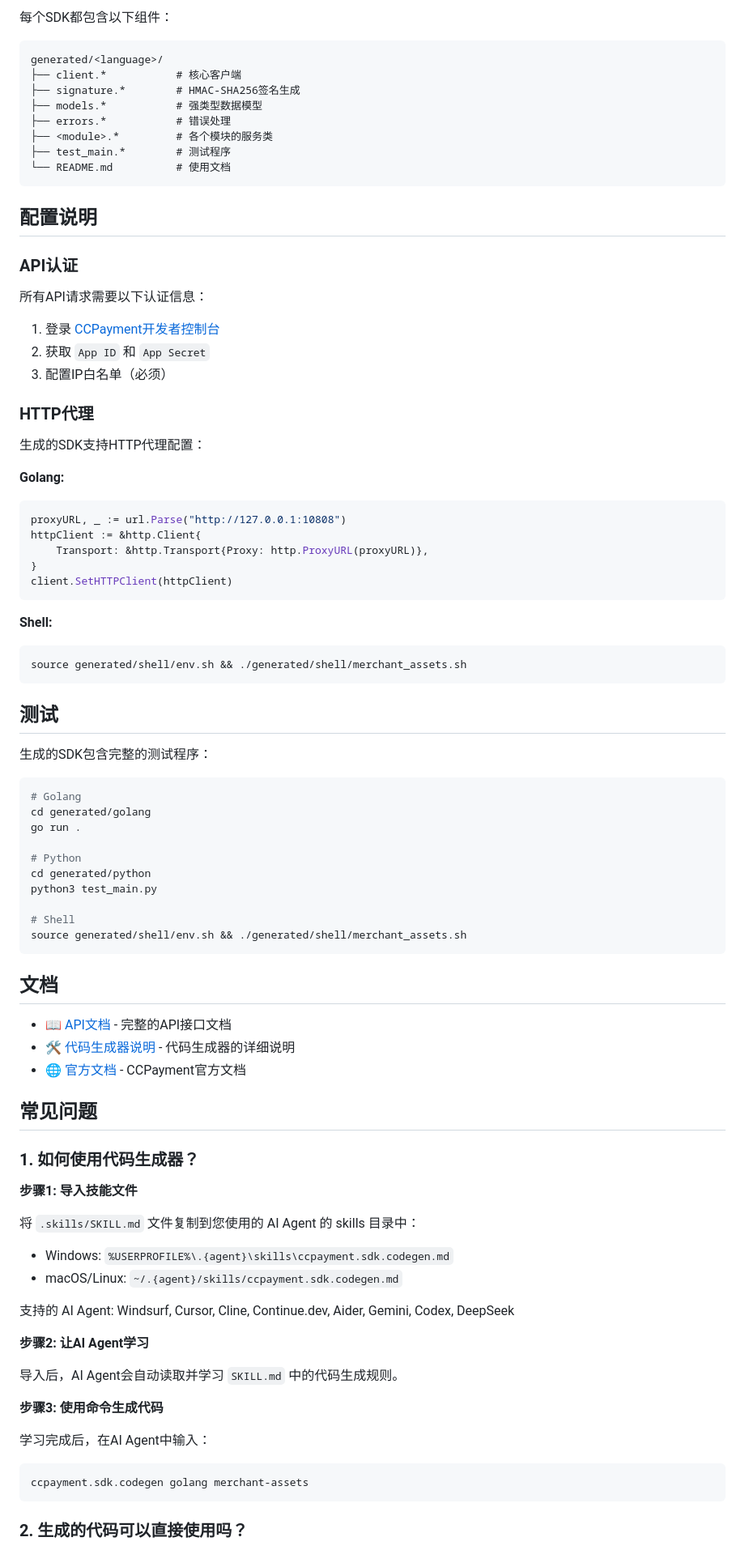
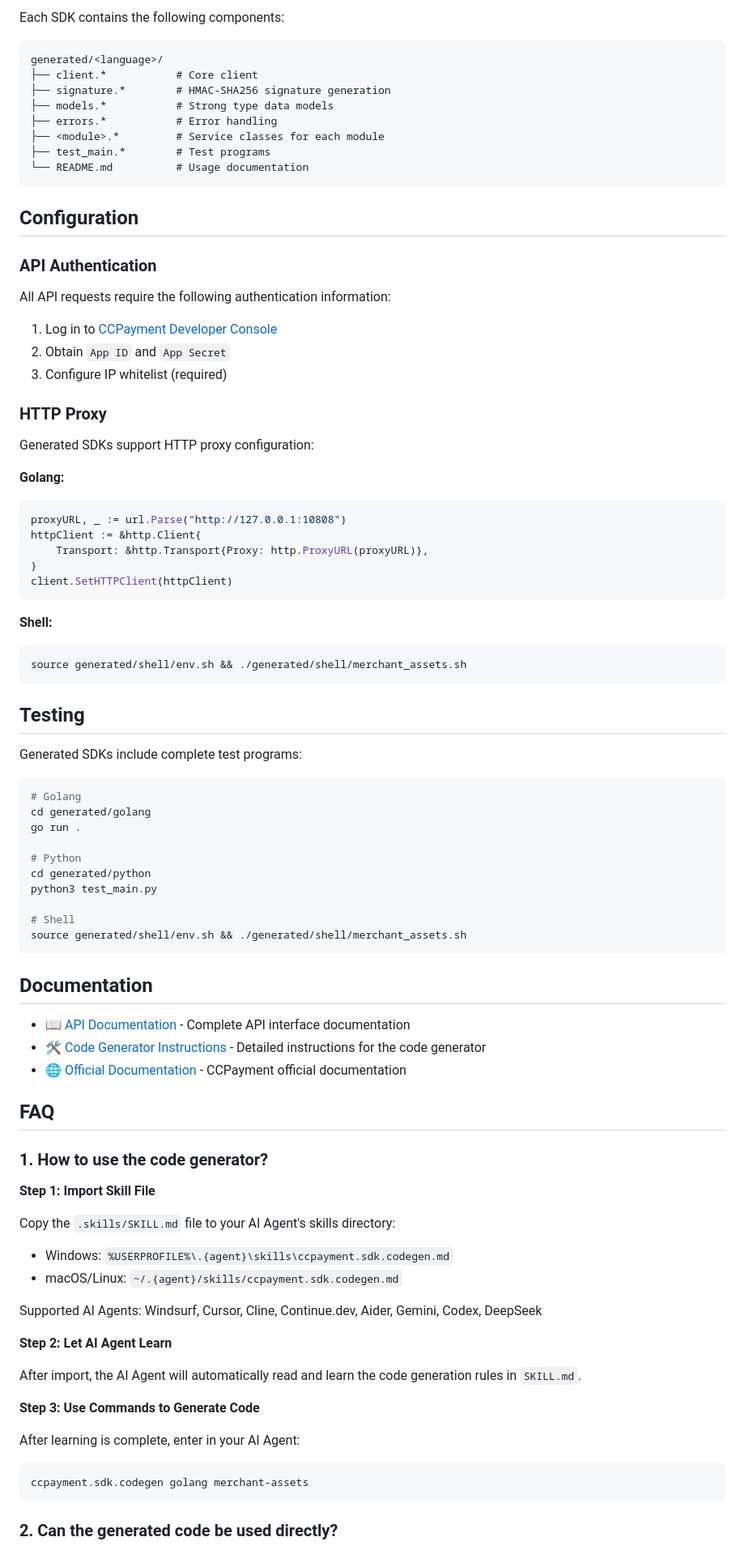
Before and after one commit to cctip/ccpayment-sdk, a Markdown page: README.md, the part around one of its changes. Shown at 81% size. Drawn GitHub-style.

````diff
--- a/README.md
+++ b/README.md
@@ -167,30 +167,30 @@ curl -X POST "${BASE_URL}/getAppCoinAssetList" \
 
-每个SDK都包含以下组件：
+Each SDK contains the following components:
 
 ```
 generated/<language>/
-├── client.*           # 核心客户端
-├── signature.*        # HMAC-SHA256签名生成
-├── models.*           # 强类型数据模型
-├── errors.*           # 错误处理
-├── <module>.*         # 各个模块的服务类
-├── test_main.*        # 测试程序
-└── README.md          # 使用文档
+├── client.*           # Core client
+├── signature.*        # HMAC-SHA256 signature generation
+├── models.*           # Strong type data models
+├── errors.*           # Error handling
+├── <module>.*         # Service classes for each module
+├── test_main.*        # Test programs
+└── README.md          # Usage documentation
 ```
 
-## 配置说明
+## Configuration
 
-### API认证
+### API Authentication
 
-所有API请求需要以下认证信息：
+All API requests require the following authentication information:
 
-1. 登录 [CCPayment开发者控制台](https://console.ccpayment.com)
-2. 获取 `App ID` 和 `App Secret`
-3. 配置IP白名单（必须）
+1. Log in to [CCPayment Developer Console](https://console.ccpayment.com)
+2. Obtain `App ID` and `App Secret`
+3. Configure IP whitelist (required)
 
-### HTTP代理
+### HTTP Proxy
 
-生成的SDK支持HTTP代理配置：
+Generated SDKs support HTTP proxy configuration:
 
 **Golang:**
 ```go
@@ -206,9 +206,9 @@ client.SetHTTPClient(httpClient)
 source generated/shell/env.sh && ./generated/shell/merchant_assets.sh
 ```
 
-## 测试
+## Testing
 
-生成的SDK包含完整的测试程序：
+Generated SDKs include complete test programs:
 
 ```bash
 # Golang
@@ -223,35 +223,35 @@ python3 test_main.py
 source generated/shell/env.sh && ./generated/shell/merchant_assets.sh
 ```
 
-## 文档
+## Documentation
 
-- 📖 [API文档](.rules/api/README.md) - 完整的API接口文档
-- 🛠️ [代码生成器说明](.skills/SKILL.md) - 代码生成器的详细说明
-- 🌐 [官方文档](https://doc.ccpayment.com) - CCPayment官方文档
+- 📖 [API Documentation](.rules/api/README.md) - Complete API interface documentation
+- 🛠️ [Code Generator Instructions](.skills/SKILL.md) - Detailed instructions for the code generator
+- 🌐 [Official Documentation](https://doc.ccpayment.com) - CCPayment official documentation
 
-## 常见问题
+## FAQ
 
-### 1. 如何使用代码生成器？
+### 1. How to use the code generator?
 
-**步骤1: 导入技能文件**
+**Step 1: Import Skill File**
 
-将 `.skills/SKILL.md` 文件复制到您使用的 AI Agent 的 skills 目录中：
+Copy the `.skills/SKILL.md` file to your AI Agent's skills directory:
 
 - Windows: `%USERPROFILE%\.{agent}\skills\ccpayment.sdk.codegen.md`
 - macOS/Linux: `~/.{agent}/skills/ccpayment.sdk.codegen.md`
 
-支持的 AI Agent: Windsurf, Cursor, Cline, Continue.dev, Aider, Gemini, Codex, DeepSeek
+Supported AI Agents: Windsurf, Cursor, Cline, Continue.dev, Aider, Gemini, Codex, DeepSeek
 
-**步骤2: 让AI Agent学习**
+**Step 2: Let AI Agent Learn**
 
-导入后，AI Agent会自动读取并学习 `SKILL.md` 中的代码生成规则。
+After import, the AI Agent will automatically read and learn the code generation rules in `SKILL.md`.
 
-**步骤3: 使用命令生成代码**
+**Step 3: Use Commands to Generate Code**
 
-学习完成后，在AI Agent中输入：
+After learning is complete, enter in your AI Agent:
 ```bash
 ccpayment.sdk.codegen golang merchant-assets
 ```
 
-### 2. 生成的代码可以直接使用吗？
+### 2. Can the generated code be used directly?
 
````
Also changed, not shown: other parts of README.md (+93 -93 lines).
